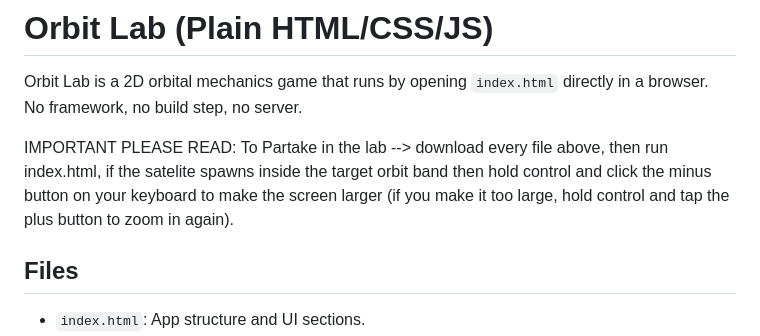
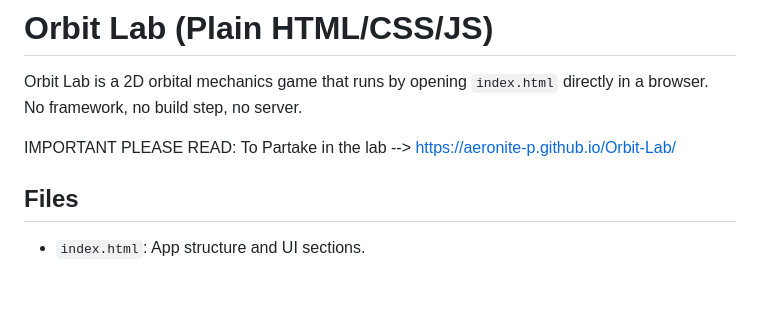
Before and after one commit to Aeronite-P/Orbit-Lab, a Markdown page: README.md, the part around the change. Drawn GitHub-style; blank space fills up the shorter version.

```diff
--- a/README.md
+++ b/README.md
@@ -4,8 +4,7 @@ Orbit Lab is a 2D orbital mechanics game that runs by opening `index.html` direc
 No framework, no build step, no server.
 
 IMPORTANT PLEASE READ:
-To Partake in the lab --> download every file above, then run index.html, if the satelite spawns inside the target orbit band then hold control and click the minus button on your keyboard to make the screen larger (if you make it too large, hold control and tap the plus button to zoom in again).
-
+To Partake in the lab --> https://aeronite-p.github.io/Orbit-Lab/
 ## Files
 - `index.html`: App structure and UI sections.
 - `style.css`: Responsive layout and visual design.
```
